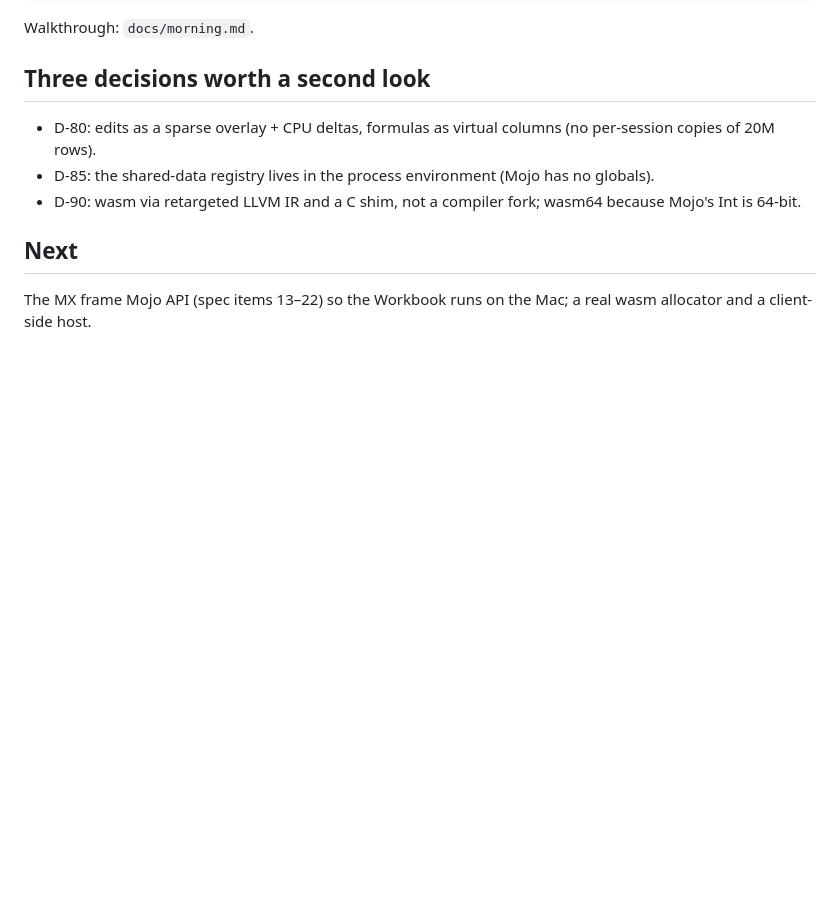
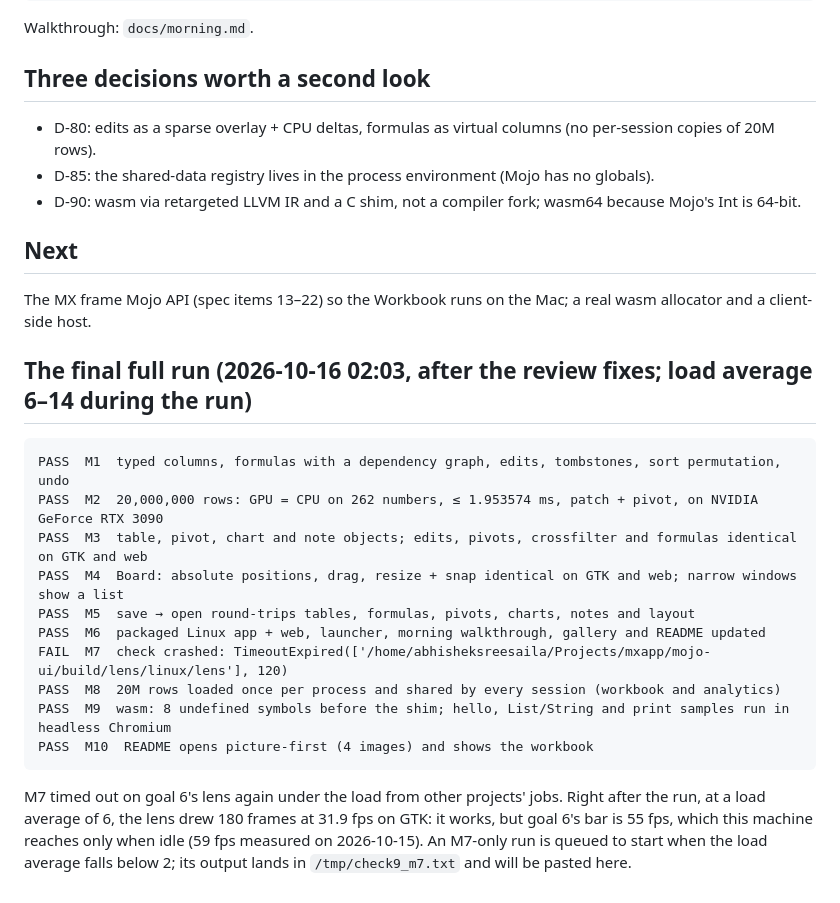
Before and after one commit to abhisheksreesaila/mxapp, a Markdown page: docs/report.md, the part around the change. Drawn GitHub-style; blank space fills up the shorter version.

Commit message:
Goal 9 report: the final full run (9/10; M7 blocked by machine load, lens verified drawing at 32 fps)
Co-Authored-By: Claude Fable 5.1 <noreply@anthropic.com>

````diff
--- a/docs/report.md
+++ b/docs/report.md
@@ -42,3 +42,18 @@ Walkthrough: `docs/morning.md`.
 
 ## Next
 The MX frame Mojo API (spec items 13–22) so the Workbook runs on the Mac; a real wasm allocator and a client-side host.
+
+## The final full run (2026-10-16 02:03, after the review fixes; load average 6–14 during the run)
+```
+PASS  M1  typed columns, formulas with a dependency graph, edits, tombstones, sort permutation, undo
+PASS  M2  20,000,000 rows: GPU = CPU on 262 numbers, ≤ 1.953574 ms, patch + pivot, on NVIDIA GeForce RTX 3090
+PASS  M3  table, pivot, chart and note objects; edits, pivots, crossfilter and formulas identical on GTK and web
+PASS  M4  Board: absolute positions, drag, resize + snap identical on GTK and web; narrow windows show a list
+PASS  M5  save → open round-trips tables, formulas, pivots, charts, notes and layout
+PASS  M6  packaged Linux app + web, launcher, morning walkthrough, gallery and README updated
+FAIL  M7  check crashed: TimeoutExpired(['/home/abhisheksreesaila/Projects/mxapp/mojo-ui/build/lens/linux/lens'], 120)
+PASS  M8  20M rows loaded once per process and shared by every session (workbook and analytics)
+PASS  M9  wasm: 8 undefined symbols before the shim; hello, List/String and print samples run in headless Chromium
+PASS  M10  README opens picture-first (4 images) and shows the workbook
+```
+M7 timed out on goal 6's lens again under the load from other projects' jobs. Right after the run, at a load average of 6, the lens drew 180 frames at 31.9 fps on GTK: it works, but goal 6's bar is 55 fps, which this machine reaches only when idle (59 fps measured on 2026-10-15). An M7-only run is queued to start when the load average falls below 2; its output lands in `/tmp/check9_m7.txt` and will be pasted here.
````
